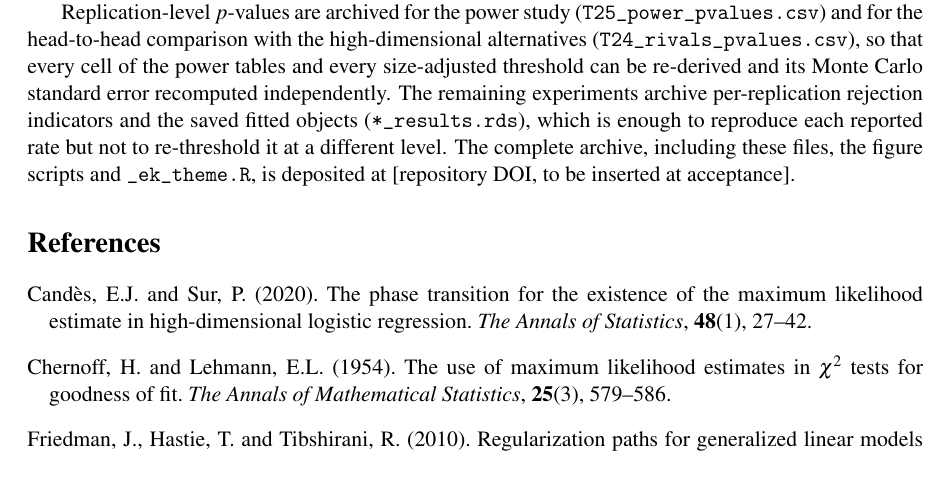
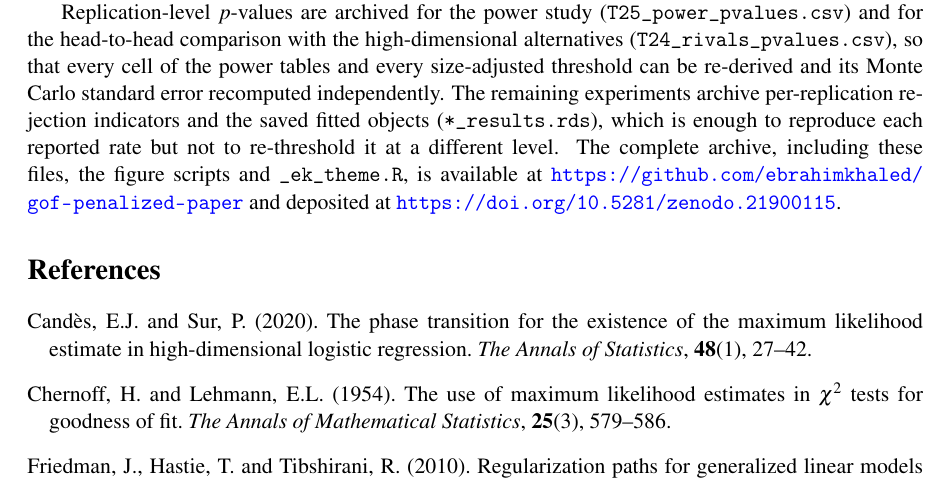
Before and after one commit to ebrahimkhaled/gof-penalized-paper, a LaTeX document (supplement.tex): part of page 10 of 12, cut so that both start at the same text. Compiled offline with pdfLaTeX.

Commit message:
Insert the DOI in the supplement; rewrite the cover letter to match the manuscript
Co-Authored-By: Claude Opus 5 <noreply@anthropic.com>

```diff
--- a/supplement.tex
+++ b/supplement.tex
@@ -808,8 +808,9 @@ standard error recomputed independently. The remaining experiments archive
 per-replication rejection indicators and the saved fitted objects
 (\texttt{*\_results.rds}), which is enough to reproduce each reported rate but not to
 re-threshold it at a different level. The complete archive, including these files, the
-figure scripts and \texttt{\_ek\_theme.R}, is deposited at [repository DOI, to be
-inserted at acceptance].
+figure scripts and \texttt{\_ek\_theme.R}, is available at
+\url{https://github.com/ebrahimkhaled/gof-penalized-paper} and deposited at
+\url{https://doi.org/10.5281/zenodo.21900115}.
 
 \bibliographystyle{plainnat}
 \begin{thebibliography}{9}
```
Also changed, not shown: paper.pdf, supplement.pdf.
